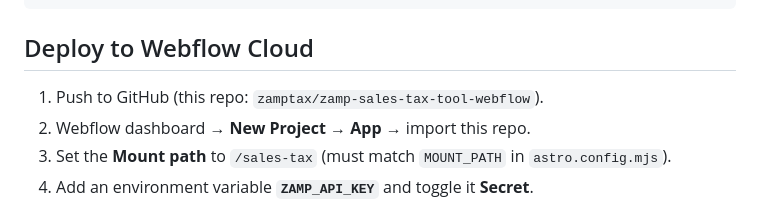
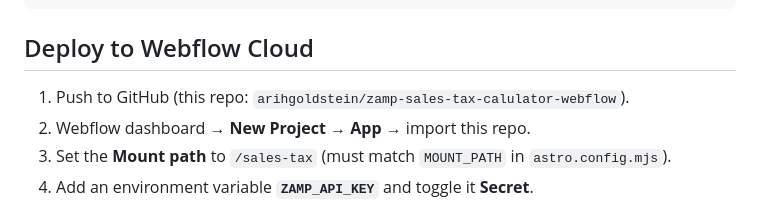
Before and after one commit to arihgoldstein/zamp-sales-tax-calulator-webflow, a Markdown page: README.md, the part around the change. Drawn GitHub-style.

Commit message:
Point docs at the new repo (arihgoldstein/zamp-sales-tax-calulator-webflow)
Co-Authored-By: Claude Opus 4.8 (1M context) <noreply@anthropic.com>

```diff
--- a/README.md
+++ b/README.md
@@ -68,7 +68,7 @@ curl -s -X POST http://localhost:4321/sales-tax/api/quote \
 
 ## Deploy to Webflow Cloud
 
-1. Push to GitHub (this repo: `zamptax/zamp-sales-tax-tool-webflow`).
+1. Push to GitHub (this repo: `arihgoldstein/zamp-sales-tax-calulator-webflow`).
 2. Webflow dashboard → **New Project → App** → import this repo.
 3. Set the **Mount path** to `/sales-tax` (must match `MOUNT_PATH` in `astro.config.mjs`).
 4. Add an environment variable **`ZAMP_API_KEY`** and toggle it **Secret**.
```
Also changed, not shown: WEBFLOW-SETUP.md (+1 -1 lines).
